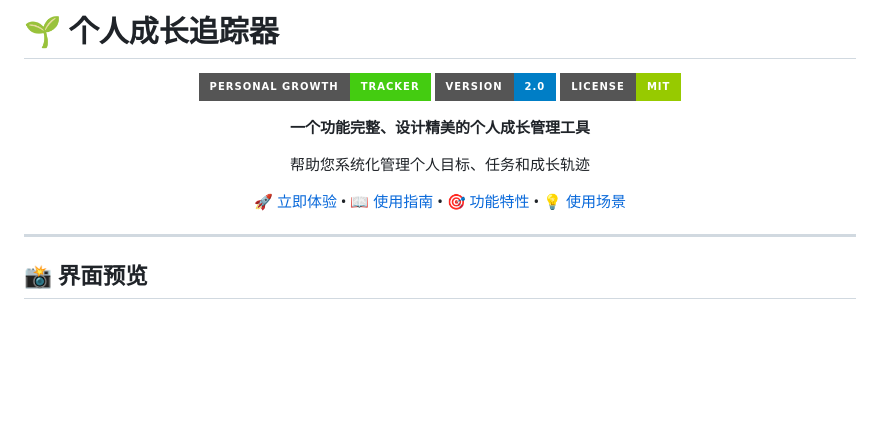
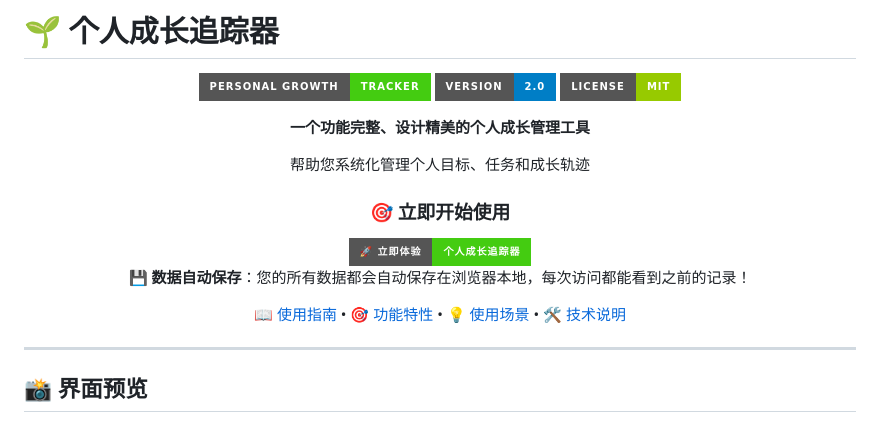
Before and after one commit to 15236702150master/personal-growth-tracker, a Markdown page: README.md, the part around one of its changes. GitHub-like rendering; badges without logos; blank space fills up the shorter version.

```diff
--- a/README.md
+++ b/README.md
@@ -10,7 +10,15 @@
 
 帮助您系统化管理个人目标、任务和成长轨迹
 
-[🚀 立即体验](#快速开始) • [📖 使用指南](#使用指南) • [🎯 功能特性](#核心功能) • [💡 使用场景](#使用场景)
+### 🎯 **立即开始使用**
+
+<a href="https://15236702150master.github.io/personal-growth-tracker/" target="_blank">
+  <img src="https://img.shields.io/badge/🚀%20立即体验-个人成长追踪器-success?style=for-the-badge&logo=rocket" alt="立即体验" />
+</a>
+
+**💾 数据自动保存**：您的所有数据都会自动保存在浏览器本地，每次访问都能看到之前的记录！
+
+[📖 使用指南](#使用指南) • [🎯 功能特性](#核心功能) • [💡 使用场景](#使用场景) • [🛠️ 技术说明](#技术特性)
 
 </div>
 
```
Also changed, not shown: other parts of README.md (+49 -22 lines).
